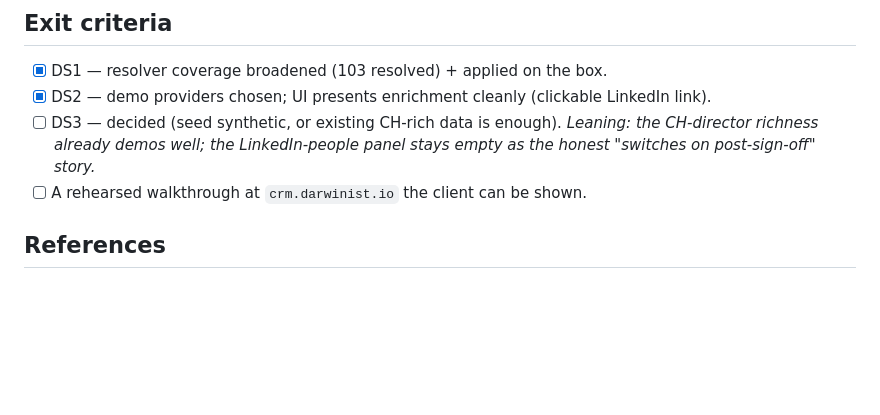
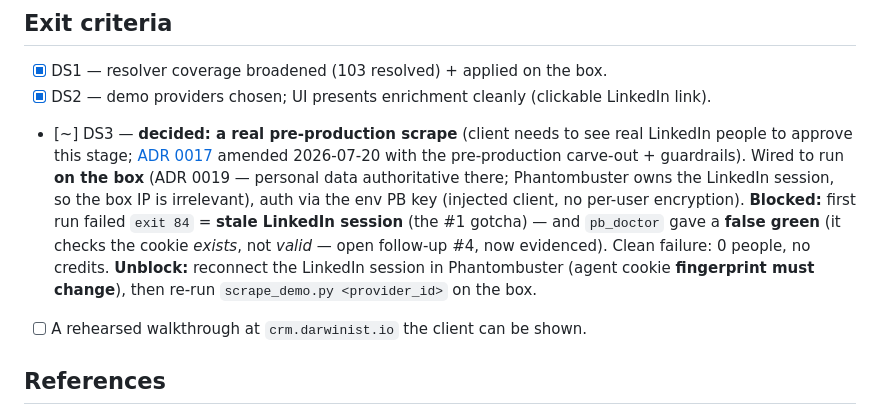
Before and after one commit to mooperd/cqc-companies, a Markdown page: docs/plans/client-demo.md, the part around the change. Drawn GitHub-style; blank space fills up the shorter version.

```diff
--- a/docs/plans/client-demo.md
+++ b/docs/plans/client-demo.md
@@ -71,9 +71,17 @@ full, clearly labelled demo/synthetic.
 
 - [x] DS1 — resolver coverage broadened (103 resolved) + applied on the box.
 - [x] DS2 — demo providers chosen; UI presents enrichment cleanly (clickable LinkedIn link).
-- [ ] DS3 — decided (seed synthetic, or existing CH-rich data is enough). *Leaning:
-      the CH-director richness already demos well; the LinkedIn-people panel stays
-      empty as the honest "switches on post-sign-off" story.*
+- [~] DS3 — **decided: a real pre-production scrape** (client needs to see real
+      LinkedIn people to approve this stage; [ADR 0017](../adr/0017-gdpr-controller-posture.md)
+      amended 2026-07-20 with the pre-production carve-out + guardrails). Wired to
+      run **on the box** (ADR 0019 — personal data authoritative there; Phantombuster
+      owns the LinkedIn session, so the box IP is irrelevant), auth via the env PB
+      key (injected client, no per-user encryption). **Blocked:** first run failed
+      `exit 84` = **stale LinkedIn session** (the #1 gotcha) — and `pb_doctor` gave a
+      **false green** (it checks the cookie *exists*, not *valid* — open follow-up
+      #4, now evidenced). Clean failure: 0 people, no credits. **Unblock:** reconnect
+      the LinkedIn session in Phantombuster (agent cookie **fingerprint must change**),
+      then re-run `scrape_demo.py <provider_id>` on the box.
 - [ ] A rehearsed walkthrough at `crm.darwinist.io` the client can be shown.
 
 ## References
```
Also changed, not shown: docs/adr/0017-gdpr-controller-posture.md (+21 -0 lines).
